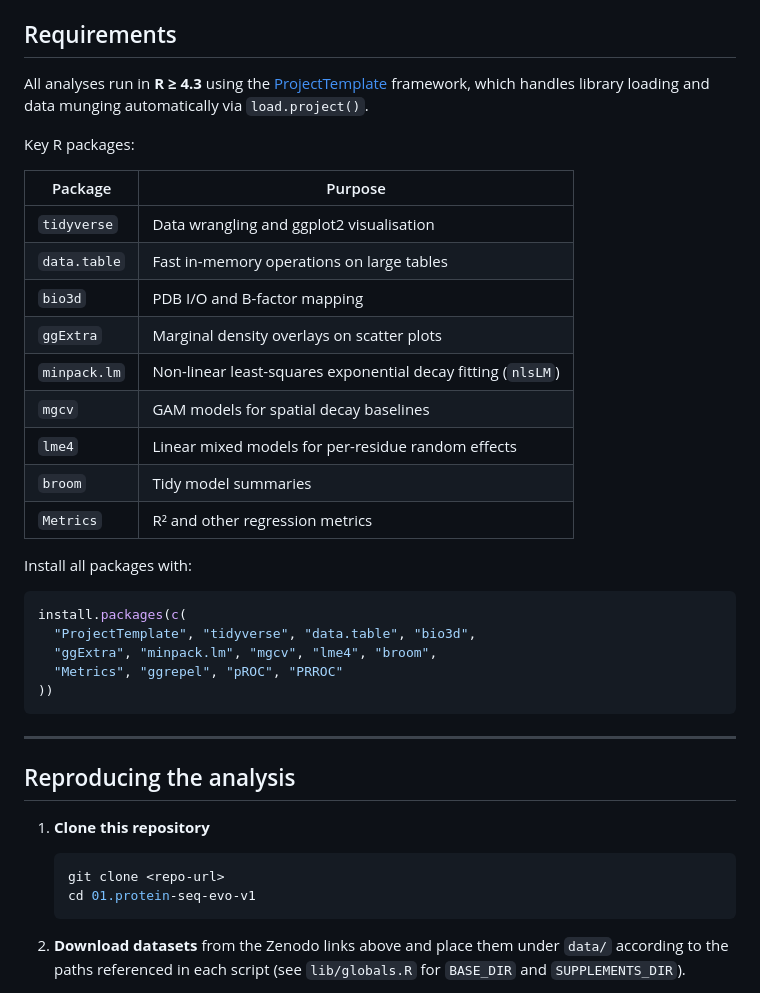
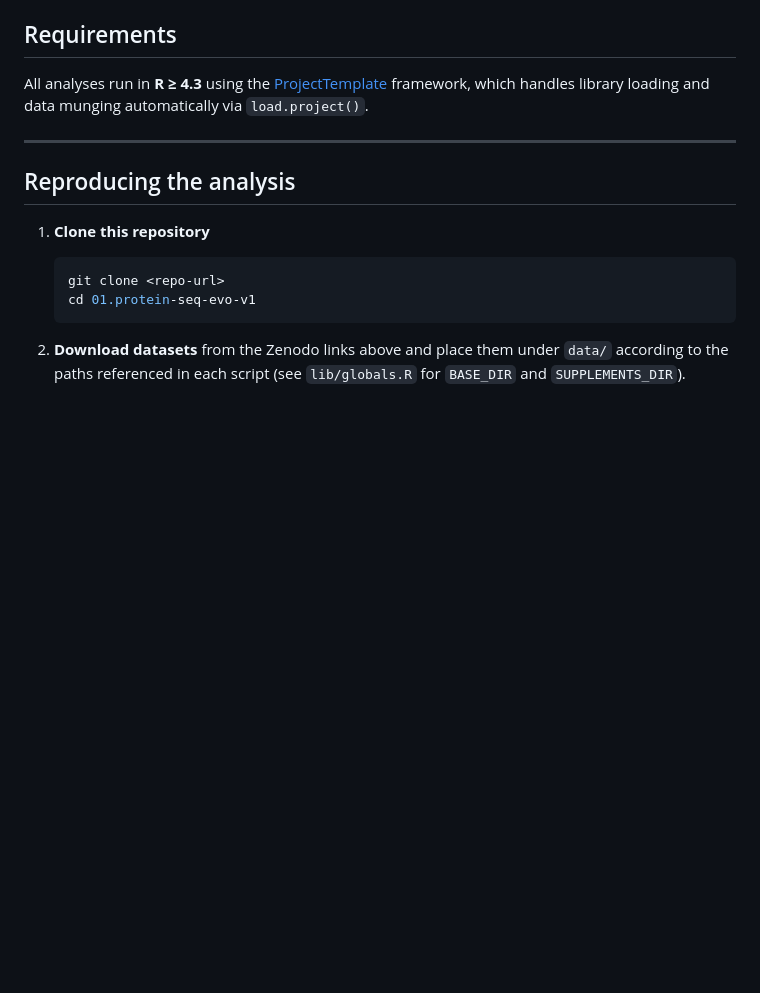
Before and after one commit to lehner-lab/allostery_pathogenicity, a Markdown page: README.md, the part around the change. Rendered like a GitHub page; blank space fills up the shorter version.

````diff
--- a/README.md
+++ b/README.md
@@ -75,30 +75,6 @@ Large input datasets are hosted on Zenodo and must be downloaded separately befo
 
 All analyses run in **R ≥ 4.3** using the [ProjectTemplate](http://projecttemplate.net/) framework, which handles library loading and data munging automatically via `load.project()`.
 
-Key R packages:
-
-| Package | Purpose |
-|---|---|
-| `tidyverse` | Data wrangling and ggplot2 visualisation |
-| `data.table` | Fast in-memory operations on large tables |
-| `bio3d` | PDB I/O and B-factor mapping |
-| `ggExtra` | Marginal density overlays on scatter plots |
-| `minpack.lm` | Non-linear least-squares exponential decay fitting (`nlsLM`) |
-| `mgcv` | GAM models for spatial decay baselines |
-| `lme4` | Linear mixed models for per-residue random effects |
-| `broom` | Tidy model summaries |
-| `Metrics` | R² and other regression metrics |
-
-Install all packages with:
-
-```r
-install.packages(c(
-  "ProjectTemplate", "tidyverse", "data.table", "bio3d",
-  "ggExtra", "minpack.lm", "mgcv", "lme4", "broom",
-  "Metrics", "ggrepel", "pROC", "PRROC"
-))
-```
-
 ---
 
 ## Reproducing the analysis
````
